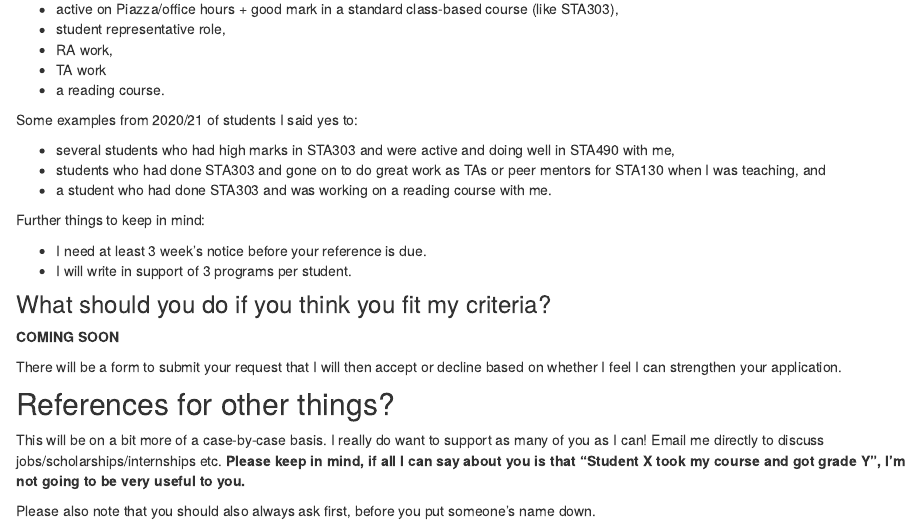
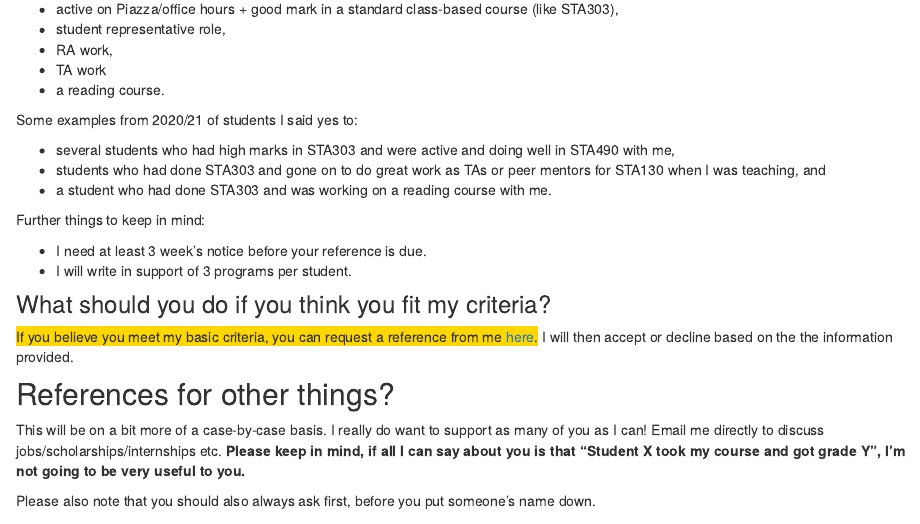
Before and after one commit to elb0/lizawebsite, an R Markdown document (references.Rmd): the page in a window 1100 px wide, from 350 px down. Rendered offline with R 4.5, knitr and Pandoc, with nearby package versions; drawn as R Markdown's standard HTML page in place of the format the file asks for.

Commit message:
update references page with link also

```diff
--- a/references.Rmd
+++ b/references.Rmd
@@ -41,10 +41,7 @@ Further things to keep in mind:
 
 ### What should you do if you think you fit my criteria?
 
-**COMING SOON**
-
-There will be a form to submit your request that I will then accept or decline based on whether I feel I can strengthen your application.
-
+[If you believe you meet my basic criteria, you can request a reference from me [here](https://forms.office.com/r/XHqjGXjCru).]{style="background-color: #FFD700"} I will then accept or decline based on the the information provided.
 
 ## References for other things?
 
```
Also changed, not shown: docs/search.json, 2 other files.
